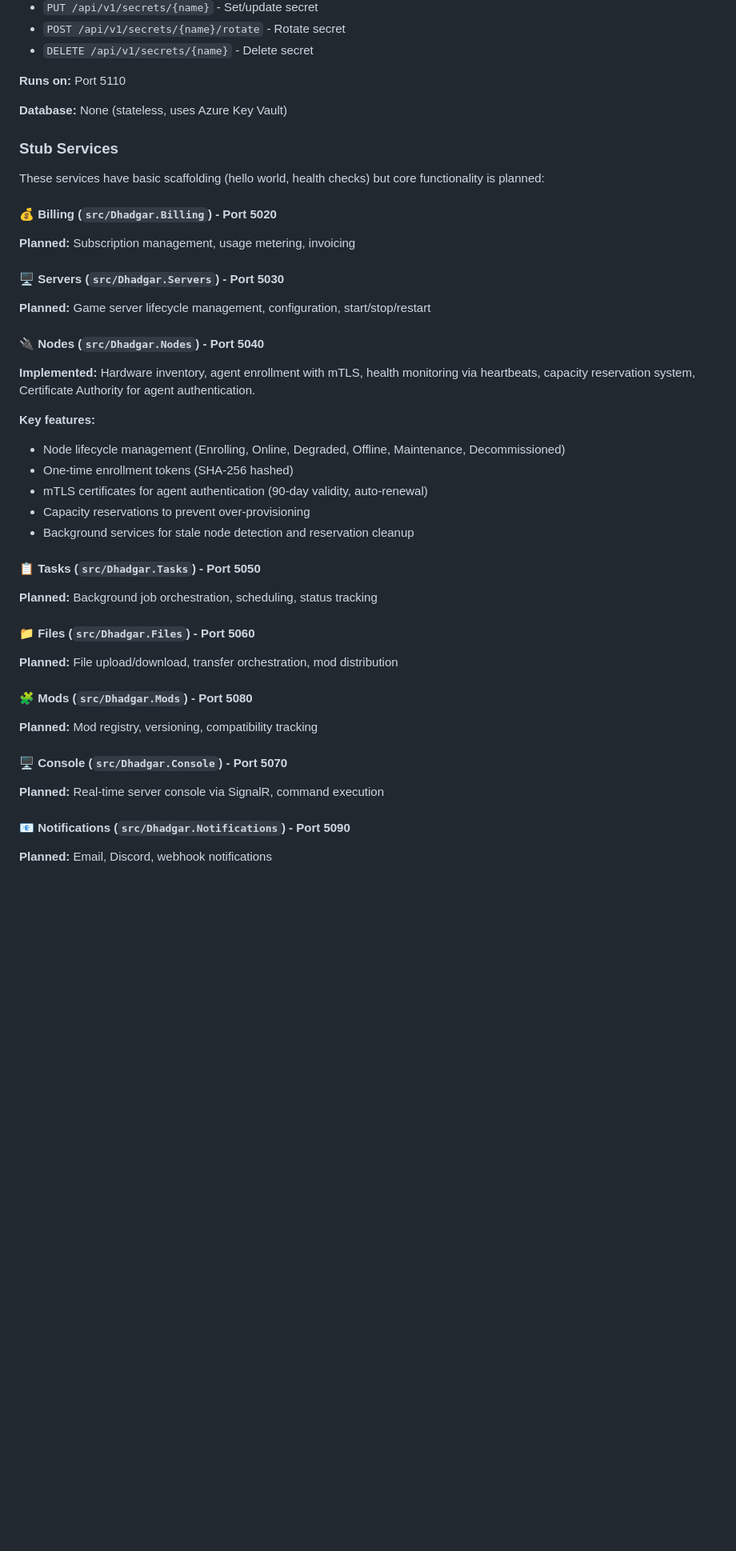
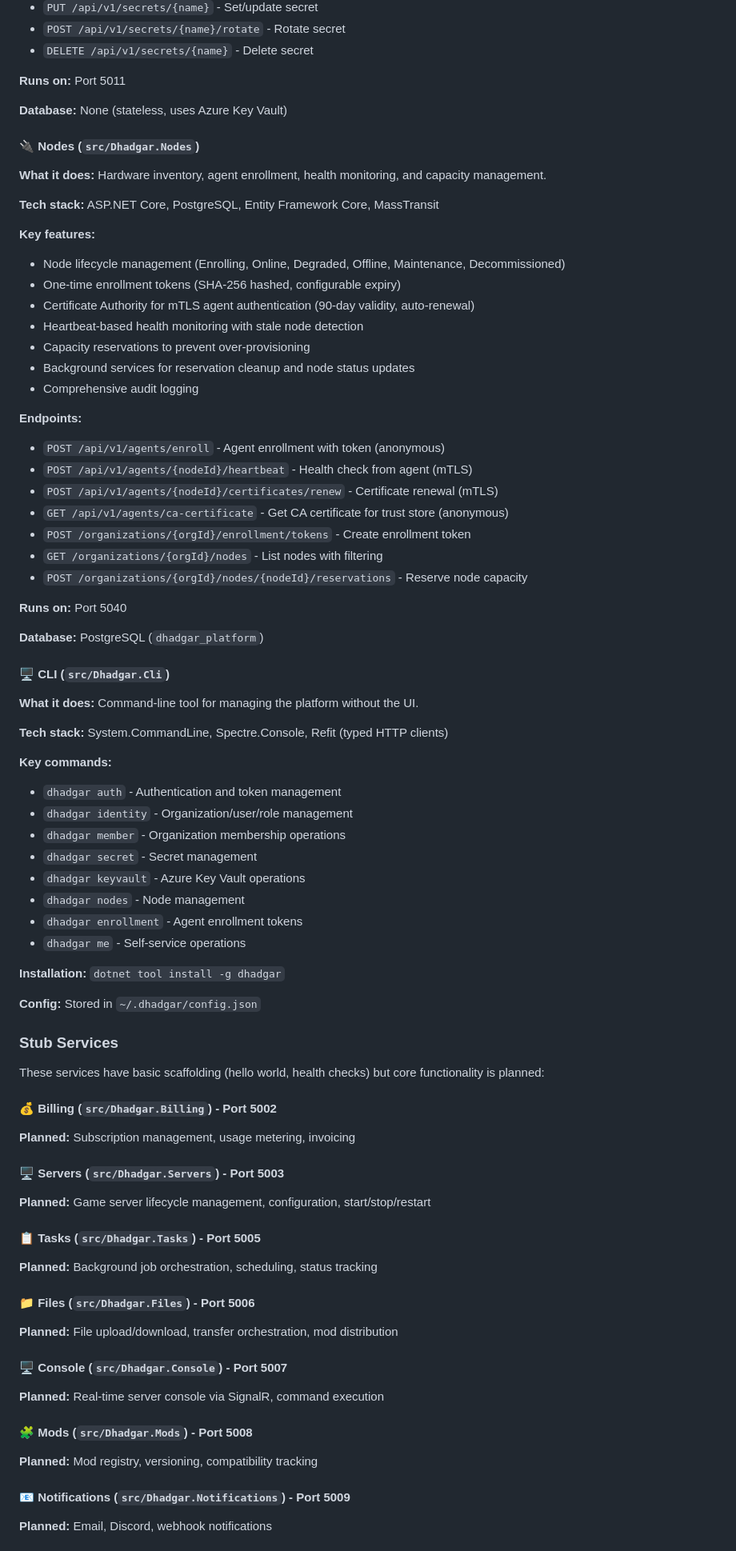
Before and after one commit to SandboxServers/MeridianConsole, a Markdown page: README.md, the part around one of its changes. Shown at 80% size. GitHub-like rendering; blank space fills up the shorter version.

```diff
--- a/README.md
+++ b/README.md
@@ -539,51 +544,90 @@ These services have real functionality beyond basic scaffolding:
 - `POST /api/v1/secrets/{name}/rotate` - Rotate secret
 - `DELETE /api/v1/secrets/{name}` - Delete secret
 
-**Runs on:** Port 5110
+**Runs on:** Port 5011
 
 **Database:** None (stateless, uses Azure Key Vault)
+
+#### 🔌 Nodes (`src/Dhadgar.Nodes`)
+
+**What it does:** Hardware inventory, agent enrollment, health monitoring, and capacity management.
+
+**Tech stack:** ASP.NET Core, PostgreSQL, Entity Framework Core, MassTransit
+
+**Key features:**
+
+- Node lifecycle management (Enrolling, Online, Degraded, Offline, Maintenance, Decommissioned)
+- One-time enrollment tokens (SHA-256 hashed, configurable expiry)
+- Certificate Authority for mTLS agent authentication (90-day validity, auto-renewal)
+- Heartbeat-based health monitoring with stale node detection
+- Capacity reservations to prevent over-provisioning
+- Background services for reservation cleanup and node status updates
+- Comprehensive audit logging
+
+**Endpoints:**
+
+- `POST /api/v1/agents/enroll` - Agent enrollment with token (anonymous)
+- `POST /api/v1/agents/{nodeId}/heartbeat` - Health check from agent (mTLS)
+- `POST /api/v1/agents/{nodeId}/certificates/renew` - Certificate renewal (mTLS)
+- `GET /api/v1/agents/ca-certificate` - Get CA certificate for trust store (anonymous)
+- `POST /organizations/{orgId}/enrollment/tokens` - Create enrollment token
+- `GET /organizations/{orgId}/nodes` - List nodes with filtering
+- `POST /organizations/{orgId}/nodes/{nodeId}/reservations` - Reserve node capacity
+
+**Runs on:** Port 5040
+
+**Database:** PostgreSQL (`dhadgar_platform`)
+
+#### 🖥️ CLI (`src/Dhadgar.Cli`)
+
+**What it does:** Command-line tool for managing the platform without the UI.
+
+**Tech stack:** System.CommandLine, Spectre.Console, Refit (typed HTTP clients)
+
+**Key commands:**
+
+- `dhadgar auth` - Authentication and token management
+- `dhadgar identity` - Organization/user/role management
+- `dhadgar member` - Organization membership operations
+- `dhadgar secret` - Secret management
+- `dhadgar keyvault` - Azure Key Vault operations
+- `dhadgar nodes` - Node management
+- `dhadgar enrollment` - Agent enrollment tokens
+- `dhadgar me` - Self-service operations
+
+**Installation:** `dotnet tool install -g dhadgar`
+
+**Config:** Stored in `~/.dhadgar/config.json`
 
 ### Stub Services
 
 These services have basic scaffolding (hello world, health checks) but core functionality is planned:
 
-#### 💰 Billing (`src/Dhadgar.Billing`) - Port 5020
+#### 💰 Billing (`src/Dhadgar.Billing`) - Port 5002
 
 **Planned:** Subscription management, usage metering, invoicing
 
-#### 🖥️ Servers (`src/Dhadgar.Servers`) - Port 5030
+#### 🖥️ Servers (`src/Dhadgar.Servers`) - Port 5003
 
 **Planned:** Game server lifecycle management, configuration, start/stop/restart
 
-#### 🔌 Nodes (`src/Dhadgar.Nodes`) - Port 5040
-
-**Implemented:** Hardware inventory, agent enrollment with mTLS, health monitoring via heartbeats, capacity reservation system, Certificate Authority for agent authentication.
-
-**Key features:**
-
-- Node lifecycle management (Enrolling, Online, Degraded, Offline, Maintenance, Decommissioned)
-- One-time enrollment tokens (SHA-256 hashed)
-- mTLS certificates for agent authentication (90-day validity, auto-renewal)
-- Capacity reservations to prevent over-provisioning
-- Background services for stale node detection and reservation cleanup
-
-#### 📋 Tasks (`src/Dhadgar.Tasks`) - Port 5050
+#### 📋 Tasks (`src/Dhadgar.Tasks`) - Port 5005
 
 **Planned:** Background job orchestration, scheduling, status tracking
 
-#### 📁 Files (`src/Dhadgar.Files`) - Port 5060
+#### 📁 Files (`src/Dhadgar.Files`) - Port 5006
 
 **Planned:** File upload/download, transfer orchestration, mod distribution
 
-#### 🧩 Mods (`src/Dhadgar.Mods`) - Port 5080
+#### 🖥️ Console (`src/Dhadgar.Console`) - Port 5007
+
+**Planned:** Real-time server console via SignalR, command execution
+
+#### 🧩 Mods (`src/Dhadgar.Mods`) - Port 5008
 
 **Planned:** Mod registry, versioning, compatibility tracking
 
-#### 🖥️ Console (`src/Dhadgar.Console`) - Port 5070
-
-**Planned:** Real-time server console via SignalR, command execution
-
-#### 📧 Notifications (`src/Dhadgar.Notifications`) - Port 5090
+#### 📧 Notifications (`src/Dhadgar.Notifications`) - Port 5009
 
 **Planned:** Email, Discord, webhook notifications
 
```
Also changed, not shown: other parts of README.md (+57 -49 lines), CLAUDE.md (+29 -11 lines).
